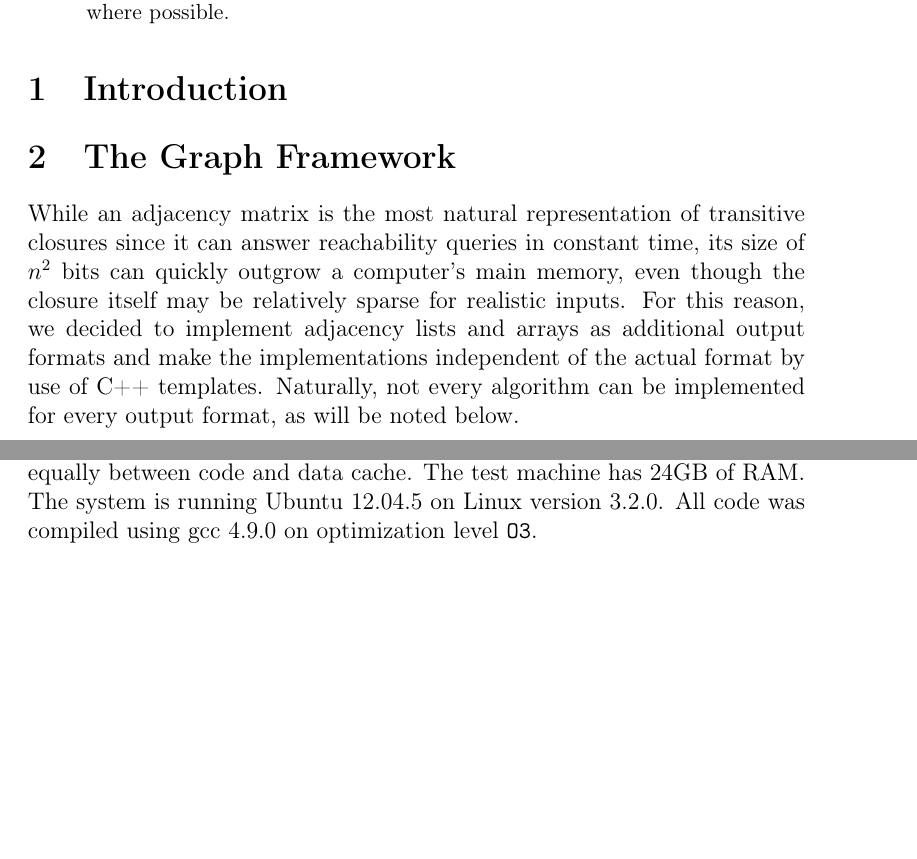
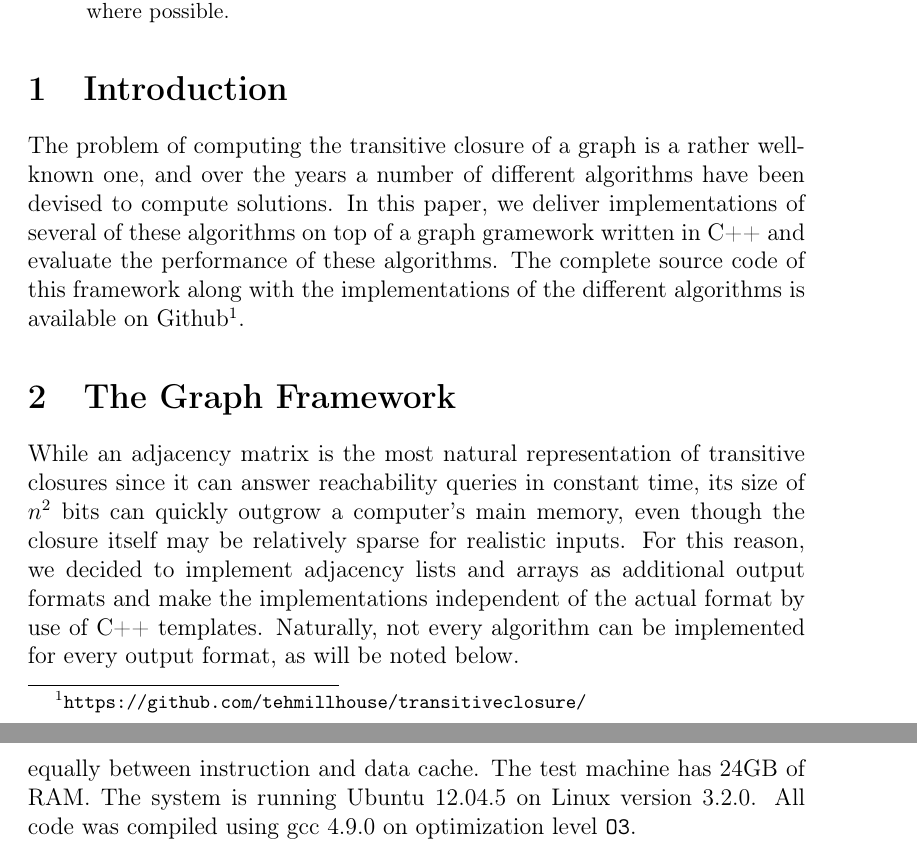
Before and after one commit to TehMillhouse/transitiveclosure, a LaTeX paper (document/main.tex): two parts of pages 1 and 5 of 10 before the commit and two parts of pages 1 and 7 of 10 after it, joined at a grey line, cut so that both start at the same text, the shorter picture padded with empty space. Compiled offline with pdfLaTeX.

Commit message:
Write introduction
"Blah blah blah, Mr. Freeman."

```diff
--- a/document/main.tex
+++ b/document/main.tex
@@ -6,6 +6,7 @@
 \usepackage{amsmath}
 \usepackage{algorithm, algpseudocode}
 \usepackage{adjustbox}
+\usepackage{url}
 
 \DeclareMathOperator*{\argmin}{\arg\!\min}
 
@@ -28,6 +29,8 @@
 \end{abstract}
 
 \section{Introduction}
+
+The problem of computing the transitive closure of a graph is a rather well-known one, and over the years a number of different algorithms have been devised to compute solutions. In this paper, we deliver implementations of several of these algorithms on top of a graph gramework written in C++ and evaluate the performance of these algorithms. The complete source code of this framework along with the implementations of the different algorithms is available on Github\footnote{\url{https://github.com/tehmillhouse/transitiveclosure/}}.
 
 \section{The Graph Framework}
 
@@ -195,7 +198,7 @@ The Recursive Merge algorithm works through much of the same mechanisms as RTLS,
 
 \section{Evaluation}
 
-Experiments were performed using a machine with two Intel Xeon X5355 CPUs (with Hyperthreading disabled) running at 2.66 GHz; L2 cache is 2 $\times$ 4MB per physical CPU, L1 cache is 4 $\times$ 64KB per physical CPU distributed equally between code and data cache. The test machine has 24GB of RAM.
+Experiments were performed using a machine with two Intel Xeon X5355 CPUs (with Hyperthreading disabled) running at 2.66 GHz; L2 cache is 2 $\times$ 4MB per physical CPU, L1 cache is 4 $\times$ 64KB per physical CPU distributed equally between instruction and data cache. The test machine has 24GB of RAM.
 %% TODO: figure out what type of RAM we have.
 The system is running Ubuntu 12.04.5 on Linux version 3.2.0. All code was compiled using gcc 4.9.0 on optimization level \texttt{O3}.
 
```
